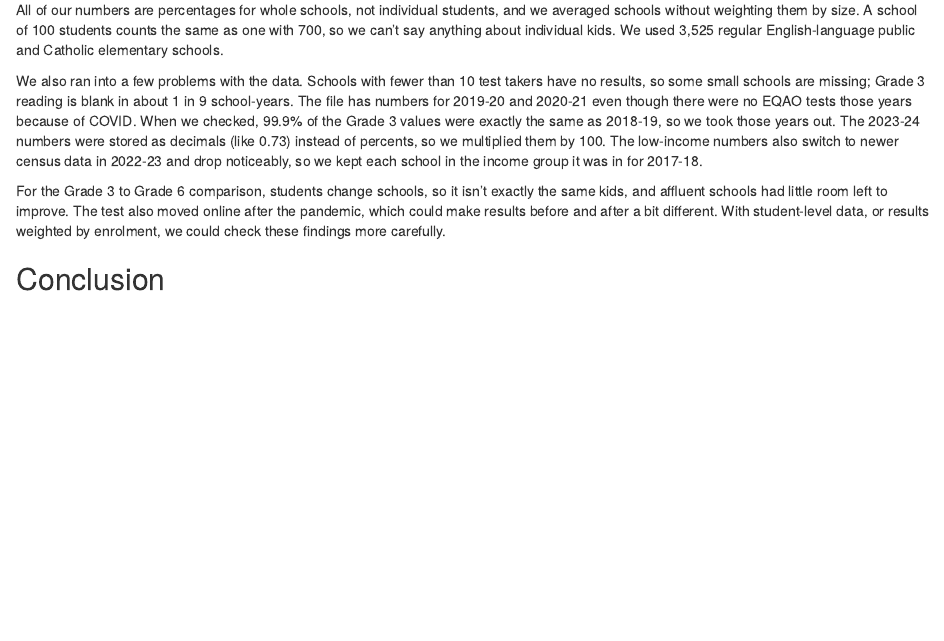
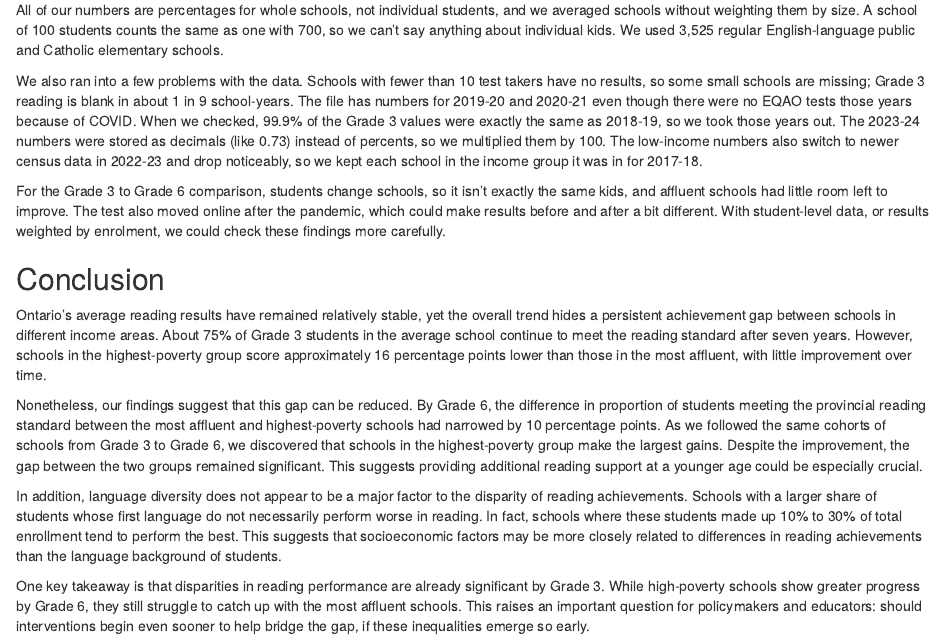
Before and after one commit to islacheong/STA313-asm2, an R Markdown document (A2.Rmd): the page in a window 1100 px wide, from 1730 px down. Rendered offline with R 4.5, knitr and Pandoc, with nearby package versions; some code elsewhere in the file could not run offline.

Commit message:
added conclusion, edited s4

```diff
--- a/A2.Rmd
+++ b/A2.Rmd
@@ -249,3 +249,10 @@ We also ran into a few problems with the data. Schools with fewer than 10 test t
 For the Grade 3 to Grade 6 comparison, students change schools, so it isn't exactly the same kids, and affluent schools had little room left to improve. The test also moved online after the pandemic, which could make results before and after a bit different. With student-level data, or results weighted by enrolment, we could check these findings more carefully.
 
 ## Conclusion
+Ontario’s average reading results have remained relatively stable, yet the overall trend hides a persistent achievement gap between schools in different income areas. About 75% of Grade 3 students in the average school continue to meet the reading standard after seven years. However, schools in the highest-poverty group score approximately 16 percentage points lower than those in the most affluent, with little improvement over time.
+
+Nonetheless, our findings suggest that this gap can be reduced. By Grade 6, the difference in proportion of students meeting the provincial reading standard between the most affluent and highest-poverty schools had narrowed by 10 percentage points. As we followed the same cohorts of schools from Grade 3 to Grade 6, we discovered that schools in the highest-poverty group make the largest gains. Despite the improvement, the gap between the two groups remained significant. This suggests providing additional reading support at a younger age could be especially crucial.
+
+In addition, language diversity does not appear to be a major factor to the disparity of reading achievements. Schools with a larger share of students whose first language do not necessarily perform worse in reading. In fact, schools where these students made up 10% to 30% of total enrollment tend to perform the best. This suggests that socioeconomic factors may be more closely related to differences in reading achievements than the language background of students.
+
+One key takeaway is that disparities in reading performance are already significant by Grade 3. While high-poverty schools show greater progress by Grade 6, they still struggle to catch up with the most affluent schools. This raises an important question for policymakers and educators: should interventions begin even sooner to help bridge the gap, if these inequalities emerge so early.
```
Also changed, not shown: A2.Rmd (2 more changed lines).
